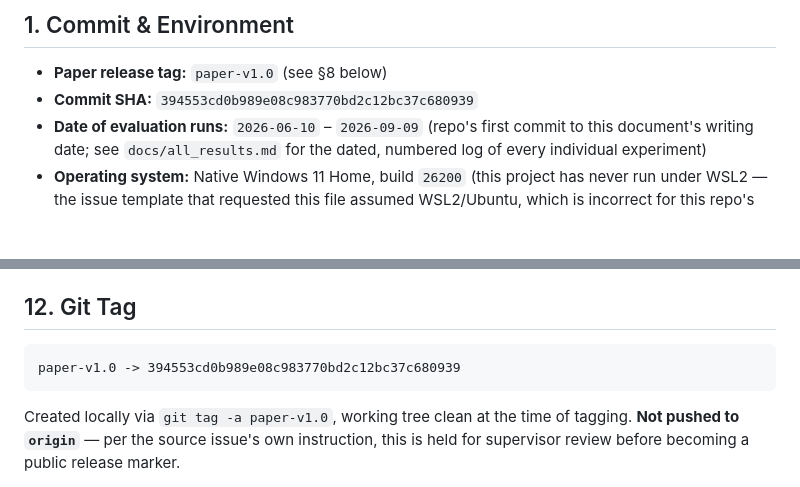
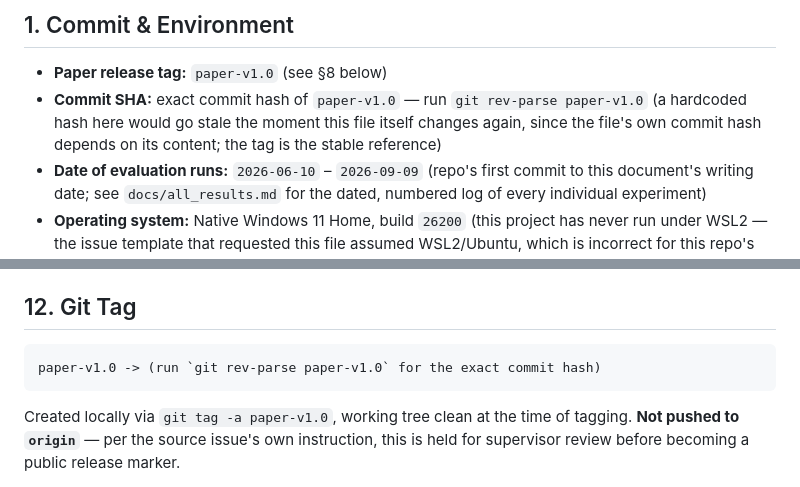
Before and after one commit to AI-Security-Internships-2026/13-secureagent-soc-guardrails, a Markdown page: REPRODUCIBILITY.md, 2 parts joined by grey strips. Rendered like a GitHub page; blank space fills up the shorter version.

Commit message:
Fix REPRODUCIBILITY.md: don't hardcode a self-referential commit hash
A hardcoded "this file's own commit is X" goes stale the instant the
file changes again, since the commit hash depends on the file's content
-- a permanent chicken-and-egg problem, not a one-time typo. Replaced
both hardcoded hash references with "run git rev-parse paper-v1.0"
instead, which stays correct across any future edit to this file.

````diff
--- a/REPRODUCIBILITY.md
+++ b/REPRODUCIBILITY.md
@@ -12,7 +12,7 @@ than repeated.
 ## 1. Commit & Environment
 
 - **Paper release tag:** `paper-v1.0` (see §8 below)
-- **Commit SHA:** `394553cd0b989e08c983770bd2c12bc37c680939`
+- **Commit SHA:** exact commit hash of `paper-v1.0` — run `git rev-parse paper-v1.0` (a hardcoded hash here would go stale the moment this file itself changes again, since the file's own commit hash depends on its content; the tag is the stable reference)
 - **Date of evaluation runs:** `2026-06-10` – `2026-09-09` (repo's first commit to this document's writing date; see `docs/all_results.md` for the dated, numbered log of every individual experiment)
 - **Operating system:** Native Windows 11 Home, build `26200` (this project has never run under WSL2 — the issue template that requested this file assumed WSL2/Ubuntu, which is incorrect for this repo's actual development environment)
 - **CPU / RAM:** 13th Gen Intel Core i7-1355U · 12 logical cores · 16 GB RAM
@@ -156,6 +156,6 @@ This checklist is honest, not pre-ticked — several items above are genuinely s
 ## 12. Git Tag
 
 ```
-paper-v1.0 -> 394553cd0b989e08c983770bd2c12bc37c680939
+paper-v1.0 -> (run `git rev-parse paper-v1.0` for the exact commit hash)
 ```
 Created locally via `git tag -a paper-v1.0`, working tree clean at the time of tagging. **Not pushed to `origin`** — per the source issue's own instruction, this is held for supervisor review before becoming a public release marker.
````
